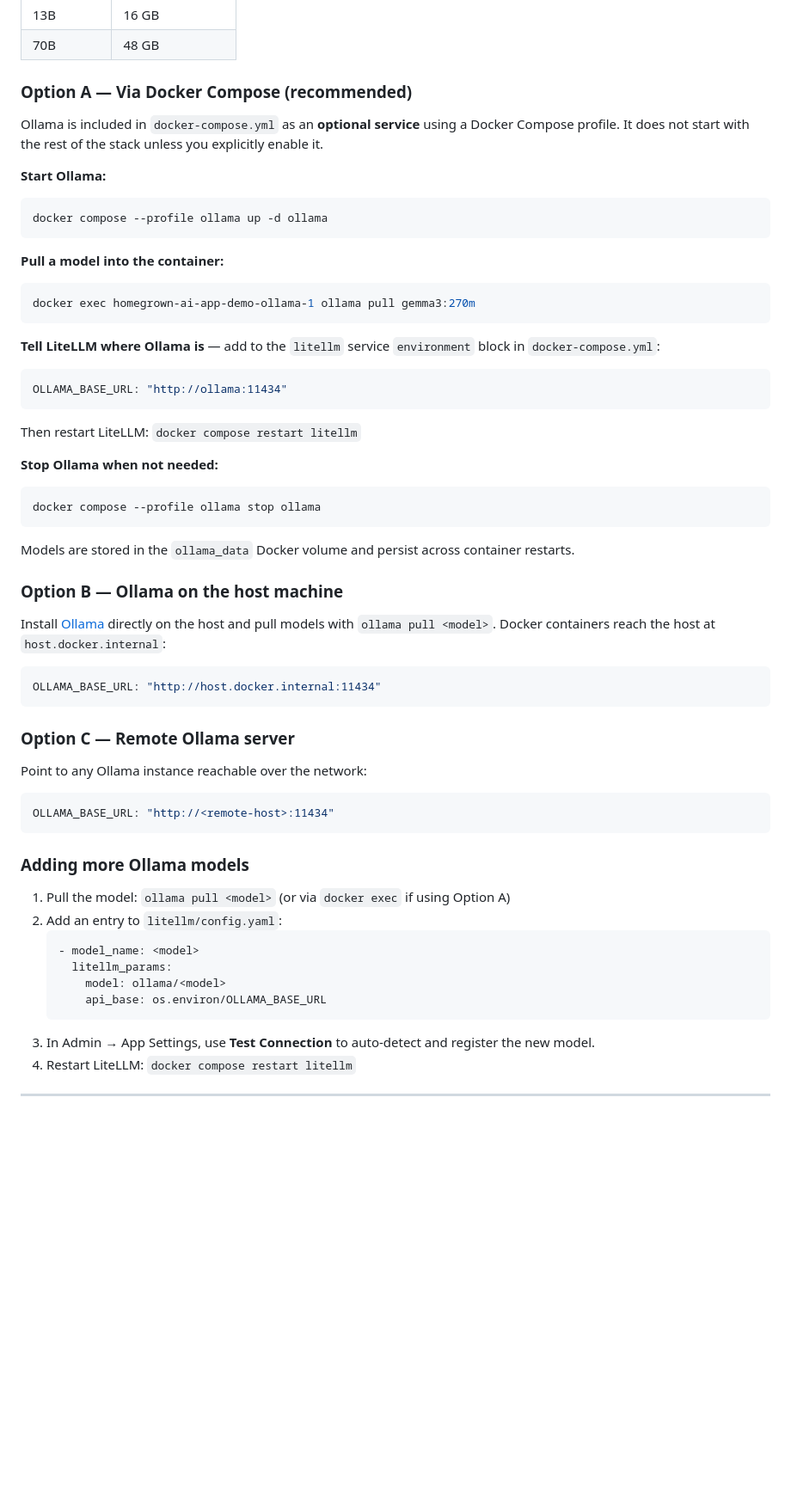
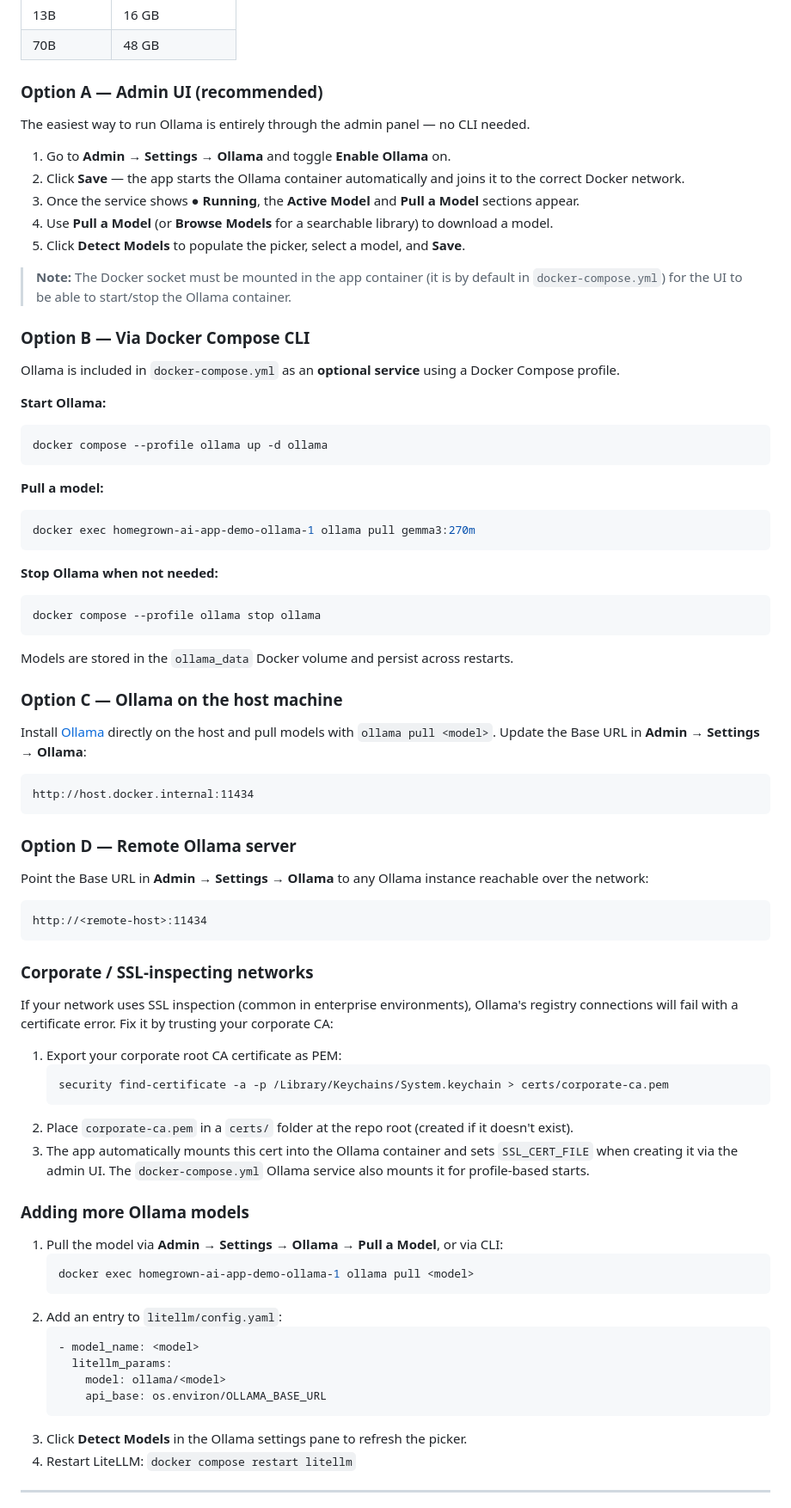
Before and after one commit to prompt-security/homegrown-ai-app-demo, a Markdown page: README.md, the part around one of its changes. Shown at 86% size. GitHub-like rendering; blank space fills up the shorter version.

Commit message:
Documentation Update

````diff
--- a/README.md
+++ b/README.md
@@ -168,52 +175,72 @@ Ollama lets you run open-weight models locally — no cloud API key needed.
 | 13B | 16 GB |
 | 70B | 48 GB |
 
-### Option A — Via Docker Compose (recommended)
+### Option A — Admin UI (recommended)
 
-Ollama is included in `docker-compose.yml` as an **optional service** using a Docker Compose profile. It does not start with the rest of the stack unless you explicitly enable it.
+The easiest way to run Ollama is entirely through the admin panel — no CLI needed.
+
+1. Go to **Admin → Settings → Ollama** and toggle **Enable Ollama** on.
+2. Click **Save** — the app starts the Ollama container automatically and joins it to the correct Docker network.
+3. Once the service shows **● Running**, the **Active Model** and **Pull a Model** sections appear.
+4. Use **Pull a Model** (or **Browse Models** for a searchable library) to download a model.
+5. Click **Detect Models** to populate the picker, select a model, and **Save**.
+
+> **Note:** The Docker socket must be mounted in the app container (it is by default in `docker-compose.yml`) for the UI to be able to start/stop the Ollama container.
+
+### Option B — Via Docker Compose CLI
+
+Ollama is included in `docker-compose.yml` as an **optional service** using a Docker Compose profile.
 
 **Start Ollama:**
 ```bash
 docker compose --profile ollama up -d ollama
 ```
 
-**Pull a model into the container:**
+**Pull a model:**
 ```bash
 docker exec homegrown-ai-app-demo-ollama-1 ollama pull gemma3:270m
 ```
-
-**Tell LiteLLM where Ollama is** — add to the `litellm` service `environment` block in `docker-compose.yml`:
-```yaml
-OLLAMA_BASE_URL: "http://ollama:11434"
-```
-Then restart LiteLLM: `docker compose restart litellm`
 
 **Stop Ollama when not needed:**
 ```bash
 docker compose --profile ollama stop ollama
 ```
 
-Models are stored in the `ollama_data` Docker volume and persist across container restarts.
+Models are stored in the `ollama_data` Docker volume and persist across restarts.
 
-### Option B — Ollama on the host machine
+### Option C — Ollama on the host machine
 
-Install [Ollama](https://ollama.com) directly on the host and pull models with `ollama pull <model>`. Docker containers reach the host at `host.docker.internal`:
+Install [Ollama](https://ollama.com) directly on the host and pull models with `ollama pull <model>`. Update the Base URL in **Admin → Settings → Ollama**:
 
-```yaml
-OLLAMA_BASE_URL: "http://host.docker.internal:11434"
+```
+http://host.docker.internal:11434
 ```
 
-### Option C — Remote Ollama server
+### Option D — Remote Ollama server
 
-Point to any Ollama instance reachable over the network:
+Point the Base URL in **Admin → Settings → Ollama** to any Ollama instance reachable over the network:
 
-```yaml
-OLLAMA_BASE_URL: "http://<remote-host>:11434"
 ```
+http://<remote-host>:11434
+```
+
+### Corporate / SSL-inspecting networks
+
+If your network uses SSL inspection (common in enterprise environments), Ollama's registry connections will fail with a certificate error. Fix it by trusting your corporate CA:
+
+1. Export your corporate root CA certificate as PEM:
+   ```bash
+   security find-certificate -a -p /Library/Keychains/System.keychain > certs/corporate-ca.pem
+   ```
+2. Place `corporate-ca.pem` in a `certs/` folder at the repo root (created if it doesn't exist).
+3. The app automatically mounts this cert into the Ollama container and sets `SSL_CERT_FILE` when creating it via the admin UI. The `docker-compose.yml` Ollama service also mounts it for profile-based starts.
 
 ### Adding more Ollama models
 
-1. Pull the model: `ollama pull <model>` (or via `docker exec` if using Option A)
+1. Pull the model via **Admin → Settings → Ollama → Pull a Model**, or via CLI:
+   ```bash
+   docker exec homegrown-ai-app-demo-ollama-1 ollama pull <model>
+   ```
 2. Add an entry to `litellm/config.yaml`:
    ```yaml
    - model_name: <model>
@@ -221,7 +248,7 @@ OLLAMA_BASE_URL: "http://<remote-host>:11434"
        model: ollama/<model>
        api_base: os.environ/OLLAMA_BASE_URL
    ```
-3. In Admin → App Settings, use **Test Connection** to auto-detect and register the new model.
+3. Click **Detect Models** in the Ollama settings pane to refresh the picker.
 4. Restart LiteLLM: `docker compose restart litellm`
 
 ---
````
Also changed, not shown: other parts of README.md (+25 -14 lines).
